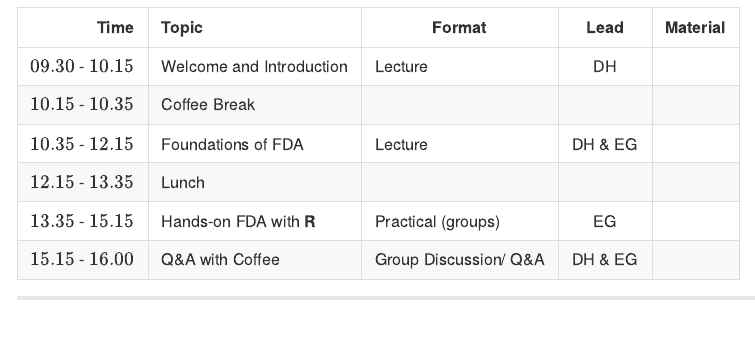
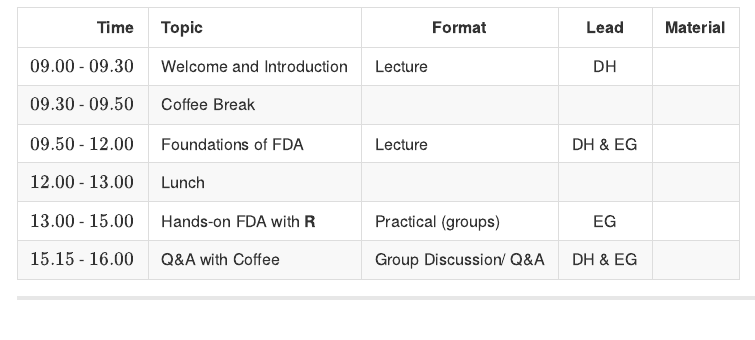
Before and after one commit to edwardgunning/ISBS-Short-Course, an R Markdown document (README.Rmd): the page in a window 1100 px wide, from 1670 px down. The pictures show the output file README.md that the author committed with the source, drawn offline in the style of GitHub.

Commit message:
upate schedule

```diff
--- a/README.Rmd
+++ b/README.Rmd
@@ -84,11 +84,11 @@ install.packages("refund") # install the refund package
 
 | Time | Topic | Format | Lead | Material |
 |-------:|:------|-----------|:---------:|:------|
-| $09.30$ - $10.15$ | Welcome and Introduction | Lecture | DH | [](link) |
-| $10.15$ - $10.35$ | Coffee Break |  |  | |
-| $10.35$ - $12.15$ | Foundations of FDA | Lecture | DH & EG | [](link) |
-| $12.15$ - $13.35$ | Lunch |  |  | |
-| $13.35$ - $15.15$ | Hands-on FDA with **R** | Practical (groups) | EG | [](link) |
+| $09.00$ - $09.30$ | Welcome and Introduction | Lecture | DH | [](link) |
+| $09.30$ - $09.50$ | Coffee Break |  |  | |
+| $09.50$ - $12.00$ | Foundations of FDA | Lecture | DH & EG | [](link) |
+| $12.00$ - $13.00$ | Lunch |  |  | |
+| $13.00$ - $15.00$ | Hands-on FDA with **R** | Practical (groups) | EG | [](link) |
 | $15.15$ - $16.00$ | Q&A with Coffee | Group Discussion/ Q&A | DH & EG
 
 ---
```
Also changed, not shown: README.md.
